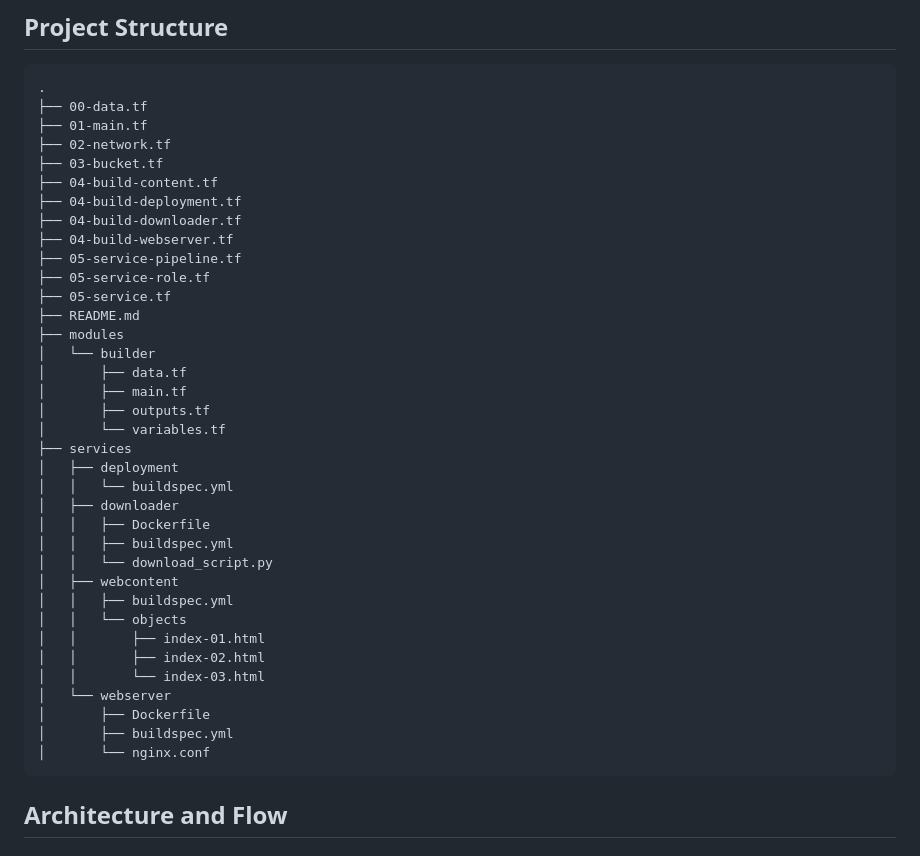
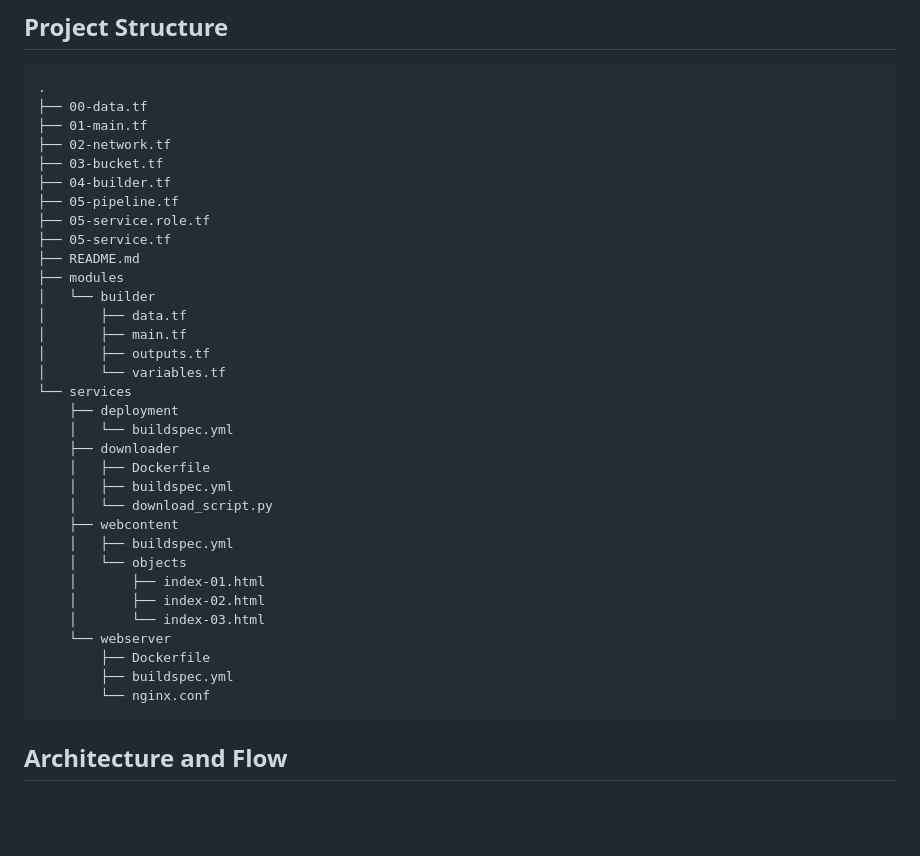
Before and after one commit to aashari/terraform-sample-bg-ecs, a Markdown page: README.md, the part around the change. GitHub-like rendering; blank space fills up the shorter version.

````diff
--- a/README.md
+++ b/README.md
@@ -39,12 +39,9 @@ The solution implements a 3-tier architecture with the following components:
 ├── 01-main.tf
 ├── 02-network.tf
 ├── 03-bucket.tf
-├── 04-build-content.tf
-├── 04-build-deployment.tf
-├── 04-build-downloader.tf
-├── 04-build-webserver.tf
-├── 05-service-pipeline.tf
-├── 05-service-role.tf
+├── 04-builder.tf
+├── 05-pipeline.tf
+├── 05-service.role.tf
 ├── 05-service.tf
 ├── README.md
 ├── modules
@@ -53,23 +50,23 @@ The solution implements a 3-tier architecture with the following components:
 │       ├── main.tf
 │       ├── outputs.tf
 │       └── variables.tf
-├── services
-│   ├── deployment
-│   │   └── buildspec.yml
-│   ├── downloader
-│   │   ├── Dockerfile
-│   │   ├── buildspec.yml
-│   │   └── download_script.py
-│   ├── webcontent
-│   │   ├── buildspec.yml
-│   │   └── objects
-│   │       ├── index-01.html
-│   │       ├── index-02.html
-│   │       └── index-03.html
-│   └── webserver
-│       ├── Dockerfile
-│       ├── buildspec.yml
-│       └── nginx.conf
+└── services
+    ├── deployment
+    │   └── buildspec.yml
+    ├── downloader
+    │   ├── Dockerfile
+    │   ├── buildspec.yml
+    │   └── download_script.py
+    ├── webcontent
+    │   ├── buildspec.yml
+    │   └── objects
+    │       ├── index-01.html
+    │       ├── index-02.html
+    │       └── index-03.html
+    └── webserver
+        ├── Dockerfile
+        ├── buildspec.yml
+        └── nginx.conf
 ```
 
 ## Architecture and Flow
````
